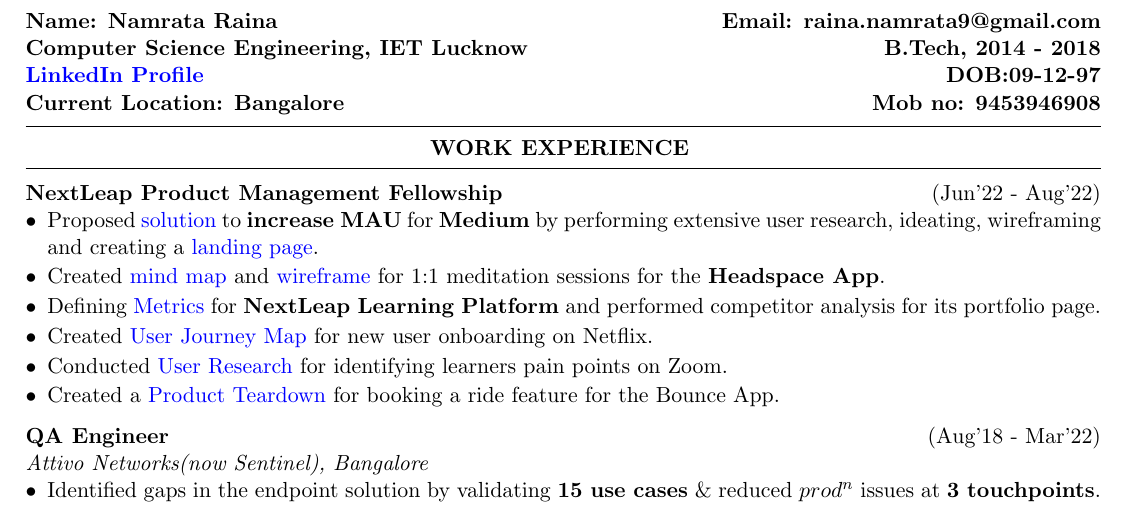
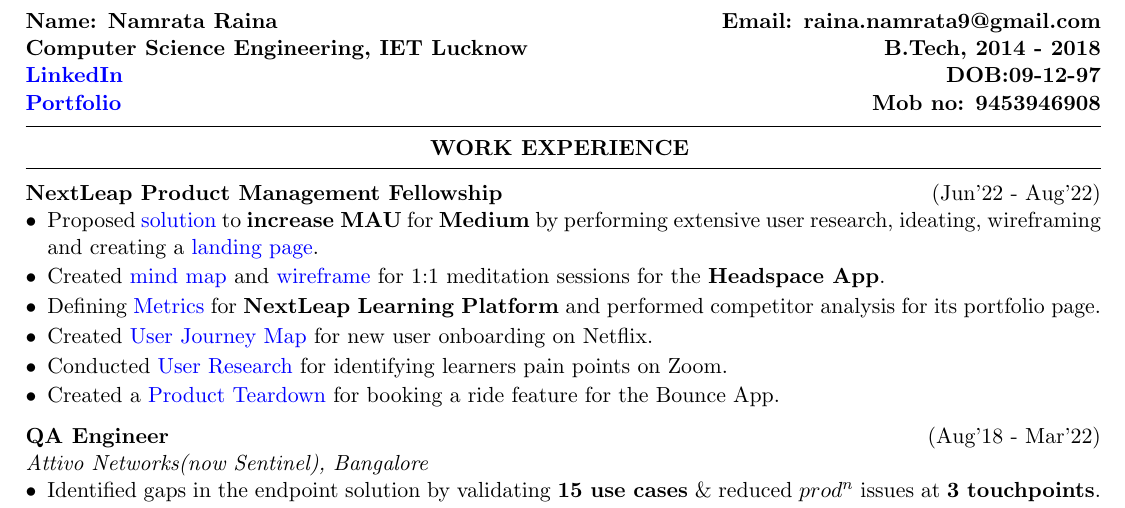
Before and after one commit to praton1729/Resumes, a LaTeX CV (single_page/Resume.tex): part of the page, cut so that both start at the same text. Compiled offline with pdfLaTeX.

Commit message:
Updated the linkedin hyperlink and added portfolio link
Signed-off-by: Prathu Baronia <prathu.baronia@praton.me>

```diff
--- a/single_page/Resume.tex
+++ b/single_page/Resume.tex
@@ -25,8 +25,8 @@
 {\bf Name: Namrata Raina} \hfill {\bf Email: raina.namrata9@gmail.com}\\
 {\bf Computer Science Engineering, IET Lucknow} \hfill {\bf B.Tech,
 	2014 - 2018}\\
-{\bf \href{https://www.linkedin.com/in/namrataraina17/}{LinkedIn Profile}} \hfill {\bf DOB:09-12-97}\\
-{\bf Current Location: Bangalore} \hfill {\bf Mob no: 9453946908}\\
+{\bf \href{https://www.linkedin.com/in/namrataraina17/}{LinkedIn}} \hfill {\bf DOB:09-12-97}\\
+{\bf \href{https://drive.google.com/drive/folders/16wEqnK6MY3OGnAZvjYez2oKZkuY4y3rt?usp=share_link}{Portfolio}} \hfill {\bf Mob no: 9453946908}\\
 
 \vspace{-.4cm}
 %----------------------------------------------------------------------------------------
```
